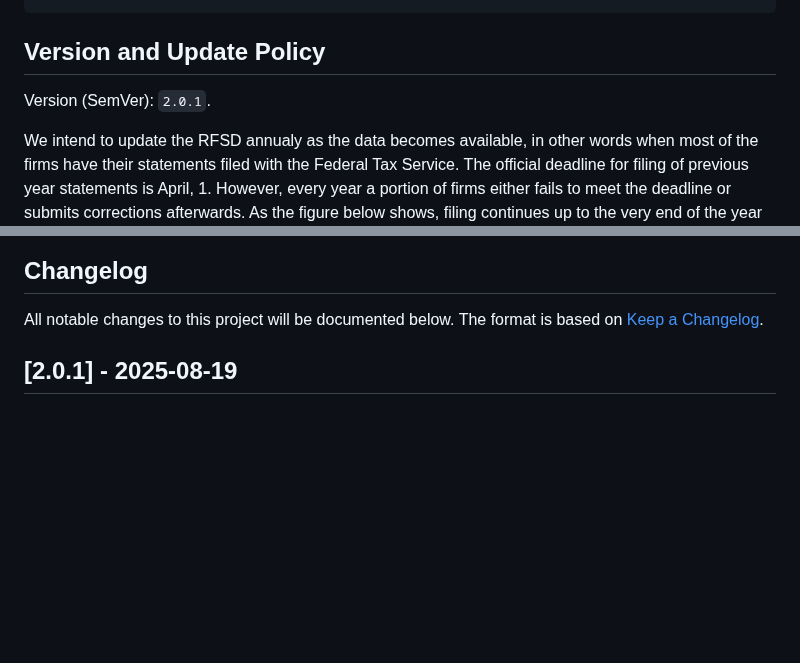
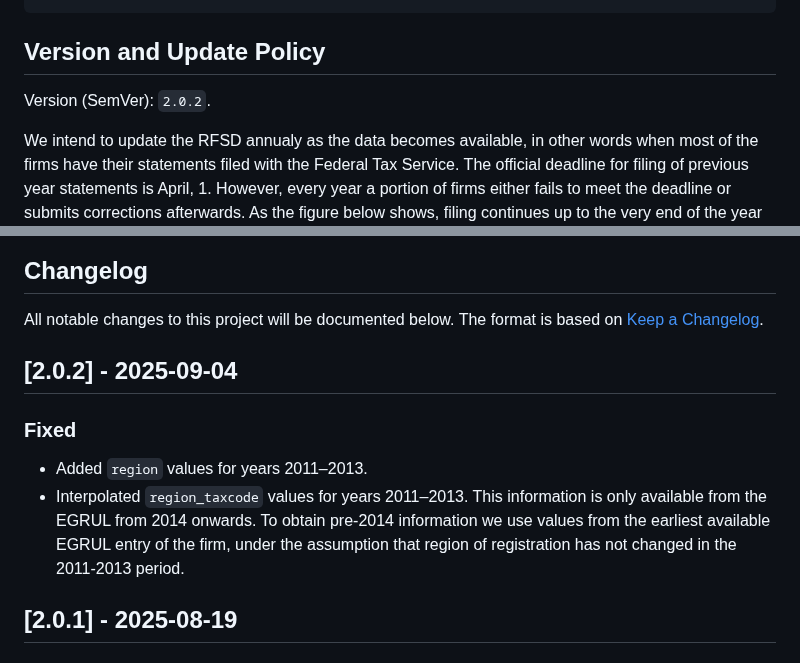
Before and after one commit to irlcode/RFSD, a Markdown page: README.md, 2 parts joined by grey strips. Drawn GitHub-style; blank space fills up the shorter version.

Commit message:
Bump to v 2.0.2

````diff
--- a/README.md
+++ b/README.md
@@ -241,7 +241,7 @@ The below figure explains how we constructed the data set. An annotated `Makefil
 ```
 ## Version and Update Policy
 
-Version (SemVer): `2.0.1`.
+Version (SemVer): `2.0.2`.
 
 We intend to update the RFSD annualy as the data becomes available, in other words when most of the firms have their statements filed with the Federal Tax Service. The official deadline for filing of previous year statements is April, 1. However, every year a portion of firms either fails to meet the deadline or submits corrections afterwards. As the figure below shows, filing continues up to the very end of the year but after the end of April this stream quickly thins out. Nevertheless, there is obviously a trade-off between minimization of data completeness and version availability. We find it a reasonable compromise to query new data in early June, since on average by the end of May 96.7% statements are already filed, including 86.4% of all the correcting filings. We plan to update RFSD annualy in late July — early August.
 
@@ -253,6 +253,12 @@ We intend to update the RFSD annualy as the data becomes available, in other wor
 ## Changelog
 
 All notable changes to this project will be documented below. The format is based on [Keep a Changelog](http://keepachangelog.com/).
+
+## [2.0.2] - 2025-09-04
+
+### Fixed
+- Added `region` values for years 2011–2013.
+- Interpolated `region_taxcode` values for years 2011–2013. This information is only available from the EGRUL from 2014 onwards. To obtain pre-2014 information we use values from the earliest available EGRUL entry of the firm, under the assumption that region of registration has not changed in the 2011-2013 period.
 
 ## [2.0.1] - 2025-08-19
 
````
